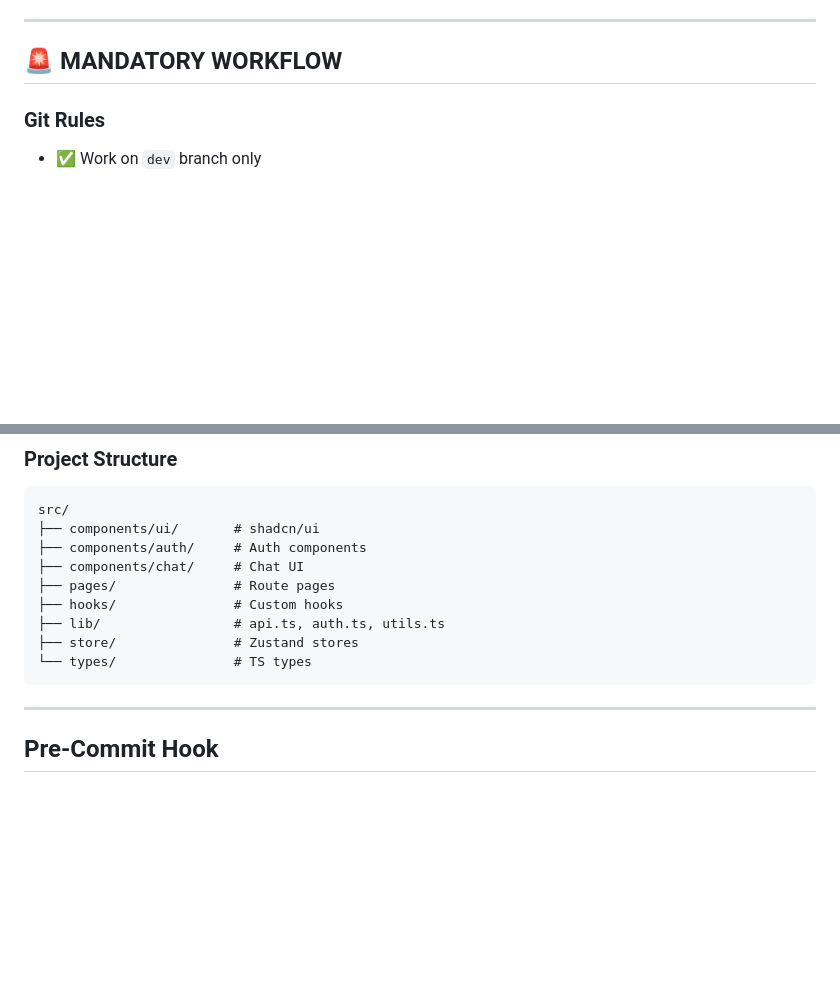
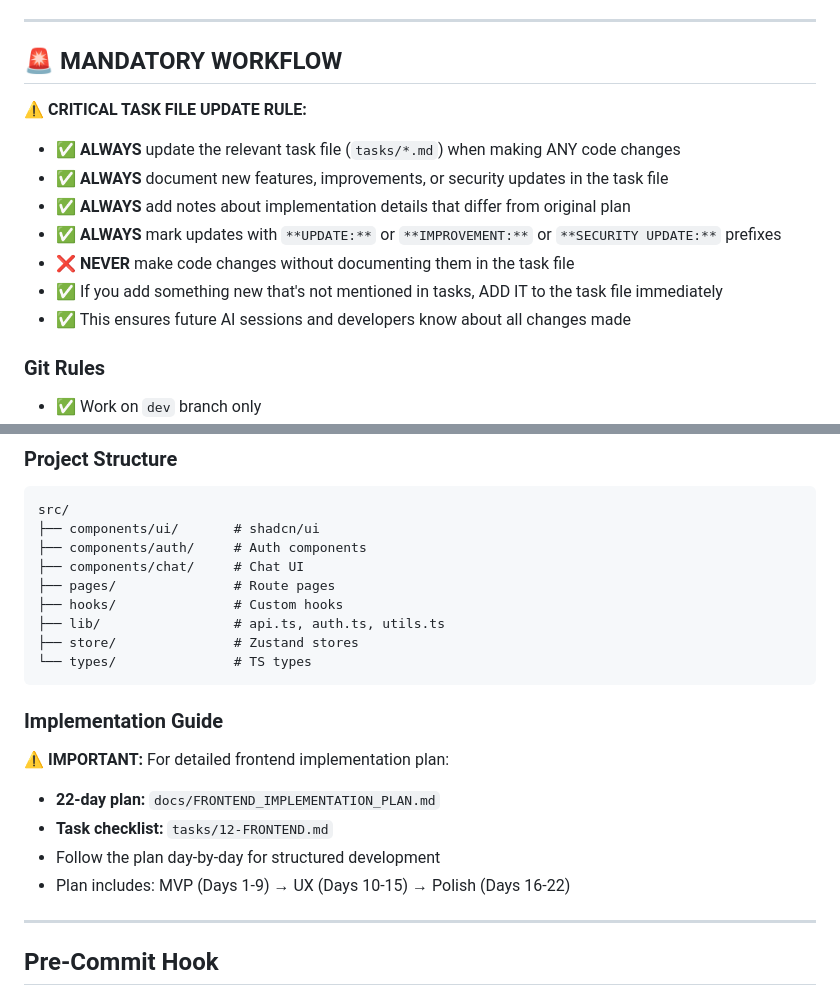
Before and after one commit to Haidarabbas731/Ragify, a Markdown page: CLAUDE.md, 2 parts joined by grey strips. Drawn GitHub-style; blank space fills up the shorter version.

Commit message:
docs(claude): add reference to frontend implementation plan

````diff
--- a/CLAUDE.md
+++ b/CLAUDE.md
@@ -7,6 +7,16 @@ AI Knowledge Base Chat System - RAG app with FastAPI + React.
 ---
 
 ## 🚨 MANDATORY WORKFLOW
+
+**⚠️ CRITICAL TASK FILE UPDATE RULE:**
+
+- ✅ **ALWAYS** update the relevant task file (`tasks/*.md`) when making ANY code changes
+- ✅ **ALWAYS** document new features, improvements, or security updates in the task file
+- ✅ **ALWAYS** add notes about implementation details that differ from original plan
+- ✅ **ALWAYS** mark updates with `**UPDATE:**` or `**IMPROVEMENT:**` or `**SECURITY UPDATE:**` prefixes
+- ❌ **NEVER** make code changes without documenting them in the task file
+- ✅ If you add something new that's not mentioned in tasks, ADD IT to the task file immediately
+- ✅ This ensures future AI sessions and developers know about all changes made
 
 ### Git Rules
 - ✅ Work on `dev` branch only
@@ -130,6 +140,13 @@ src/
 └── types/               # TS types
 ```
 
+### Implementation Guide
+**⚠️ IMPORTANT:** For detailed frontend implementation plan:
+- **22-day plan:** `docs/FRONTEND_IMPLEMENTATION_PLAN.md`
+- **Task checklist:** `tasks/12-FRONTEND.md`
+- Follow the plan day-by-day for structured development
+- Plan includes: MVP (Days 1-9) → UX (Days 10-15) → Polish (Days 16-22)
+
 ---
 
 ## Pre-Commit Hook
````
